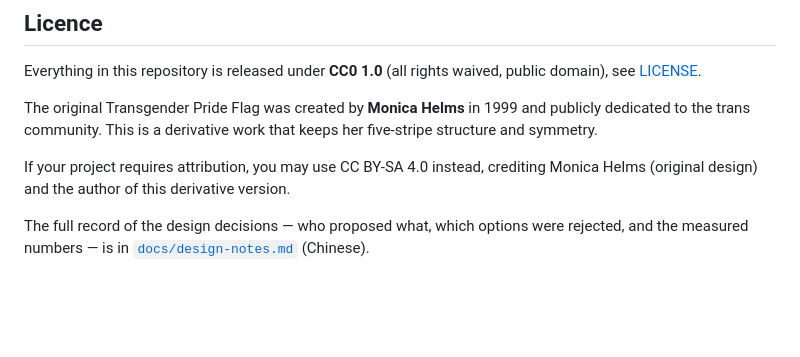
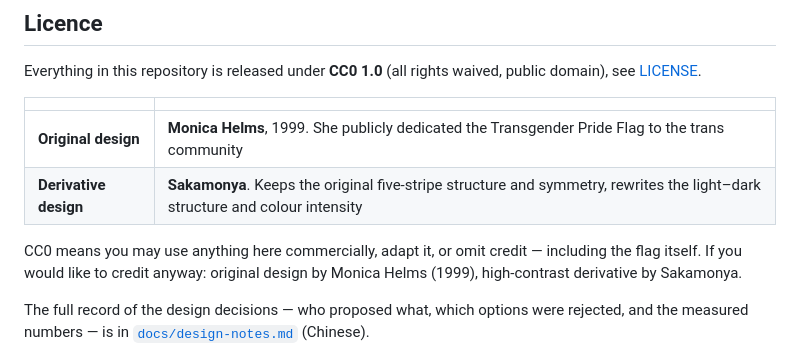
Before and after one commit to Sakamonya/trans-flag-hc, a Markdown page: README.en.md, the part around the change printed below. Rendered like a GitHub page; blank space fills up the shorter version.

```diff
--- a/README.en.md
+++ b/README.en.md
@@ -213,11 +219,14 @@ Segoe UI; on non-Windows systems replace the font paths in `tools/flagkit.py`.
 Everything in this repository is released under **CC0 1.0** (all rights waived, public domain),
 see [LICENSE](LICENSE).
 
-The original Transgender Pride Flag was created by **Monica Helms** in 1999 and publicly dedicated
-to the trans community. This is a derivative work that keeps her five-stripe structure and symmetry.
+| | |
+|---|---|
+| **Original design** | **Monica Helms**, 1999. She publicly dedicated the Transgender Pride Flag to the trans community |
+| **Derivative design** | **Sakamonya**. Keeps the original five-stripe structure and symmetry, rewrites the light–dark structure and colour intensity |
 
-If your project requires attribution, you may use CC BY-SA 4.0 instead, crediting Monica Helms
-(original design) and the author of this derivative version.
+CC0 means you may use anything here commercially, adapt it, or omit credit — including the flag itself.
+If you would like to credit anyway: original design by Monica Helms (1999), high-contrast derivative
+by Sakamonya.
 
 The full record of the design decisions — who proposed what, which options were rejected, and the
 measured numbers — is in [`docs/design-notes.md`](docs/design-notes.md) (Chinese).
```
Also changed, not shown: other parts of README.en.md (+8 -2 lines), README.md (+14 -4 lines), docs/design-notes.md (+8 -3 lines), preview/01-hero-light.png (added), preview/02-compare-light.png (added), 2 other files.
